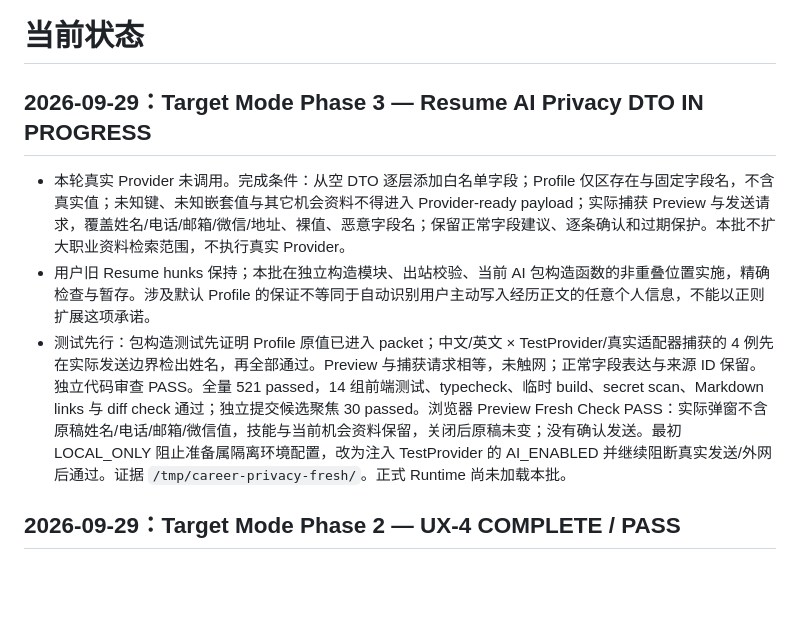
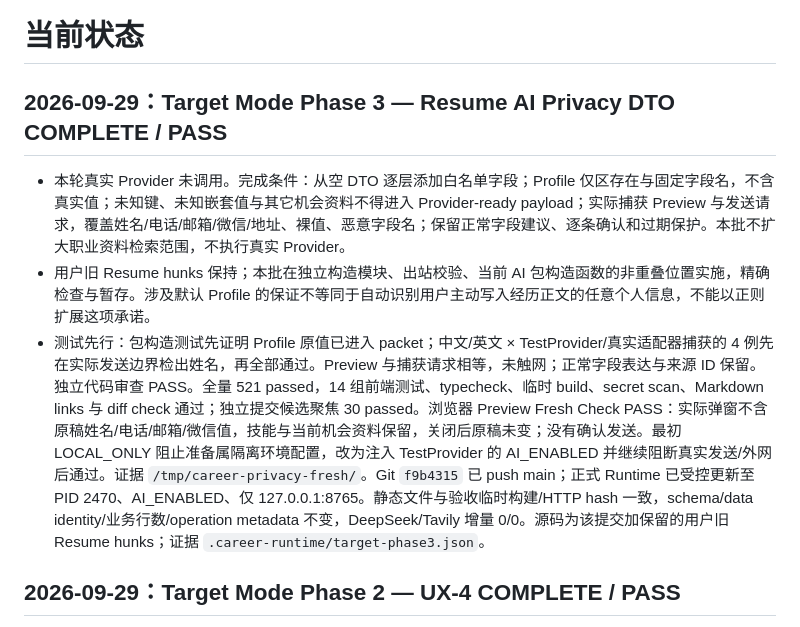
Before and after one commit to frog-716/Career, a Markdown page: docs/execution/STATUS.md, the part around the change. Drawn GitHub-style; blank space fills up the shorter version.

Commit message:
Record resume privacy runtime verification

```diff
--- a/docs/execution/STATUS.md
+++ b/docs/execution/STATUS.md
@@ -1,10 +1,10 @@
 # 当前状态
 
-## 2026-09-29：Target Mode Phase 3 — Resume AI Privacy DTO IN PROGRESS
+## 2026-09-29：Target Mode Phase 3 — Resume AI Privacy DTO COMPLETE / PASS
 
 - 本轮真实 Provider 未调用。完成条件：从空 DTO 逐层添加白名单字段；Profile 仅区存在与固定字段名，不含真实值；未知键、未知嵌套值与其它机会资料不得进入 Provider-ready payload；实际捕获 Preview 与发送请求，覆盖姓名/电话/邮箱/微信/地址、裸值、恶意字段名；保留正常字段建议、逐条确认和过期保护。本批不扩大职业资料检索范围，不执行真实 Provider。
 - 用户旧 Resume hunks 保持；本批在独立构造模块、出站校验、当前 AI 包构造函数的非重叠位置实施，精确检查与暂存。涉及默认 Profile 的保证不等同于自动识别用户主动写入经历正文的任意个人信息，不能以正则扩展这项承诺。
-- 测试先行：包构造测试先证明 Profile 原值已进入 packet；中文/英文 × TestProvider/真实适配器捕获的 4 例先在实际发送边界检出姓名，再全部通过。Preview 与捕获请求相等，未触网；正常字段表达与来源 ID 保留。独立代码审查 PASS。全量 521 passed，14 组前端测试、typecheck、临时 build、secret scan、Markdown links 与 diff check 通过；独立提交候选聚焦 30 passed。浏览器 Preview Fresh Check PASS：实际弹窗不含原稿姓名/电话/邮箱/微信值，技能与当前机会资料保留，关闭后原稿未变；没有确认发送。最初 LOCAL_ONLY 阻止准备属隔离环境配置，改为注入 TestProvider 的 AI_ENABLED 并继续阻断真实发送/外网后通过。证据 `/tmp/career-privacy-fresh/`。正式 Runtime 尚未加载本批。
+- 测试先行：包构造测试先证明 Profile 原值已进入 packet；中文/英文 × TestProvider/真实适配器捕获的 4 例先在实际发送边界检出姓名，再全部通过。Preview 与捕获请求相等，未触网；正常字段表达与来源 ID 保留。独立代码审查 PASS。全量 521 passed，14 组前端测试、typecheck、临时 build、secret scan、Markdown links 与 diff check 通过；独立提交候选聚焦 30 passed。浏览器 Preview Fresh Check PASS：实际弹窗不含原稿姓名/电话/邮箱/微信值，技能与当前机会资料保留，关闭后原稿未变；没有确认发送。最初 LOCAL_ONLY 阻止准备属隔离环境配置，改为注入 TestProvider 的 AI_ENABLED 并继续阻断真实发送/外网后通过。证据 `/tmp/career-privacy-fresh/`。Git `f9b4315` 已 push main；正式 Runtime 已受控更新至 PID 2470、AI_ENABLED、仅 127.0.0.1:8765。静态文件与验收临时构建/HTTP hash 一致，schema/data identity/业务行数/operation metadata 不变，DeepSeek/Tavily 增量 0/0。源码为该提交加保留的用户旧 Resume hunks；证据 `.career-runtime/target-phase3.json`。
 
 ## 2026-09-29：Target Mode Phase 2 — UX-4 COMPLETE / PASS
 
```
Also changed, not shown: docs/07-roadmap.md (+1 -1 lines).
